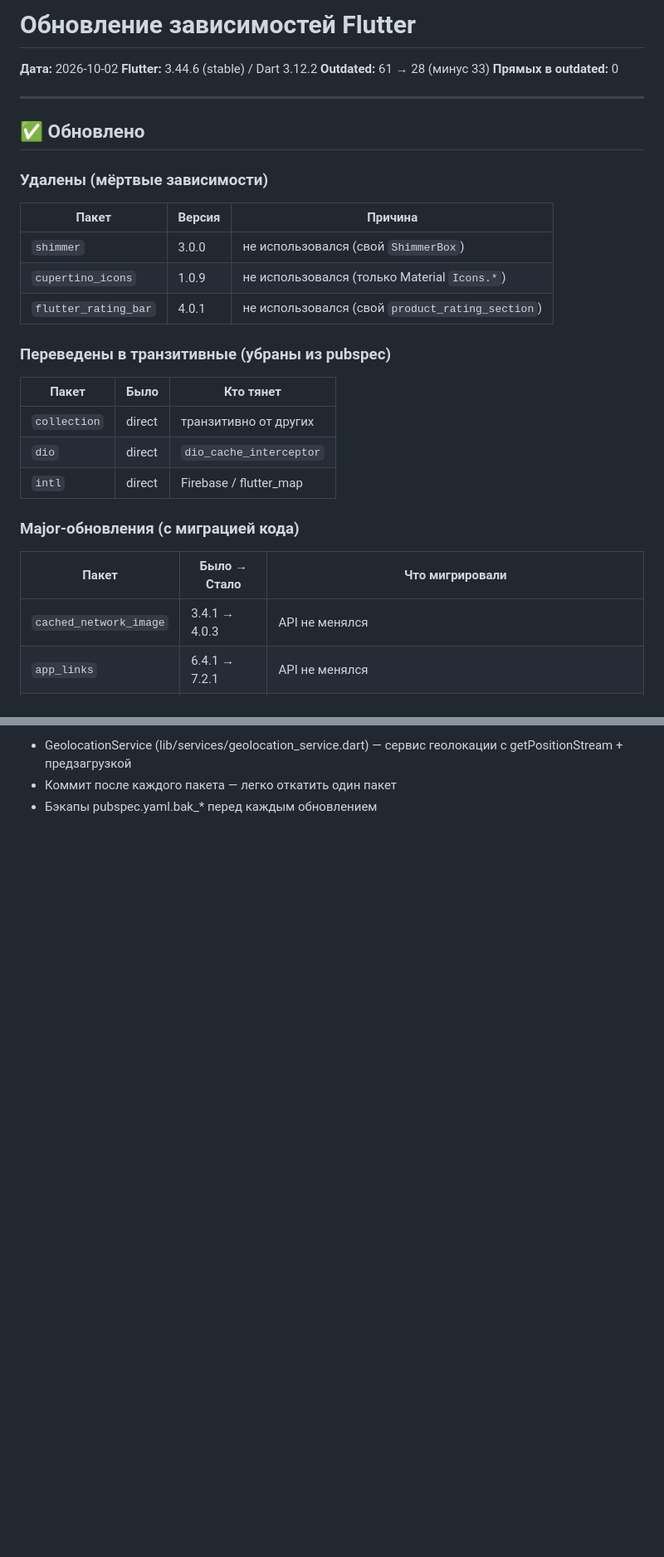
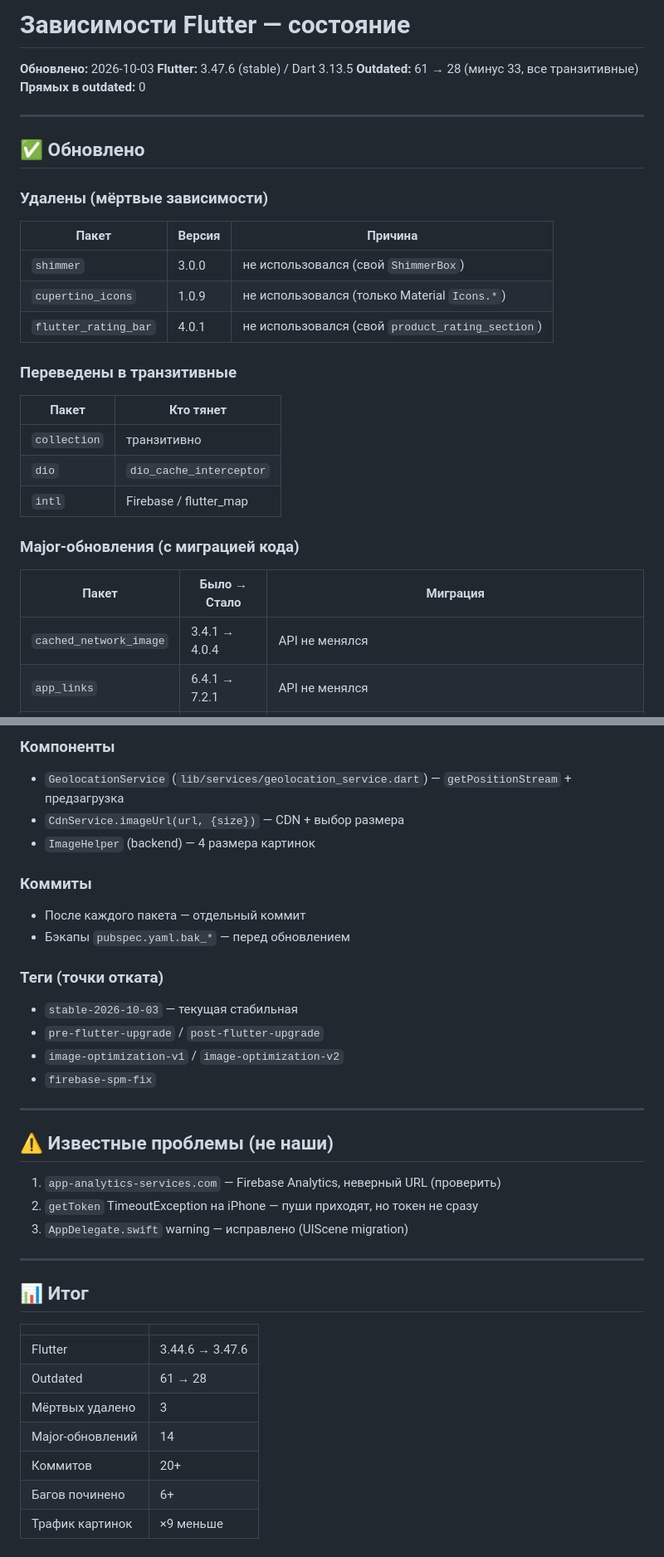
Before and after one commit to commonweal97-ctrl/beauty-rosha, a Markdown page: docs/DEPENDENCIES.md, 2 parts joined by grey strips. Shown at 83% size. Rendered like a GitHub page; blank space fills up the shorter version.

```diff
--- a/docs/DEPENDENCIES.md
+++ b/docs/DEPENDENCIES.md
@@ -1,8 +1,8 @@
-# Обновление зависимостей Flutter
+# Зависимости Flutter — состояние
 
-**Дата:** 2026-10-02
-**Flutter:** 3.44.6 (stable) / Dart 3.12.2
-**Outdated:** 61 → 28 (минус 33)
+**Обновлено:** 2026-10-03
+**Flutter:** 3.47.6 (stable) / Dart 3.13.5
+**Outdated:** 61 → 28 (минус 33, все транзитивные)
 **Прямых в outdated:** 0
 
 ---
@@ -10,23 +10,26 @@
 ## ✅ Обновлено
 
 ### Удалены (мёртвые зависимости)
+
 | Пакет | Версия | Причина |
 |---|---|---|
 | `shimmer` | 3.0.0 | не использовался (свой `ShimmerBox`) |
 | `cupertino_icons` | 1.0.9 | не использовался (только Material `Icons.*`) |
 | `flutter_rating_bar` | 4.0.1 | не использовался (свой `product_rating_section`) |
 
-### Переведены в транзитивные (убраны из pubspec)
-| Пакет | Было | Кто тянет |
-|---|---|---|
-| `collection` | direct | транзитивно от других |
-| `dio` | direct | `dio_cache_interceptor` |
-| `intl` | direct | Firebase / flutter_map |
+### Переведены в транзитивные
+
+| Пакет | Кто тянет |
+|---|---|
+| `collection` | транзитивно |
+| `dio` | `dio_cache_interceptor` |
+| `intl` | Firebase / flutter_map |
 
 ### Major-обновления (с миграцией кода)
-| Пакет | Было → Стало | Что мигрировали |
+
+| Пакет | Было → Стало | Миграция |
 |---|---|---|
-| `cached_network_image` | 3.4.1 → 4.0.3 | API не менялся |
+| `cached_network_image` | 3.4.1 → 4.0.4 | API не менялся |
 | `app_links` | 6.4.1 → 7.2.1 | API не менялся |
 | `local_auth` | 2.3.0 → 3.0.2 | `AuthenticationOptions` → `persistAcrossBackgrounding` |
 | `device_info_plus` | 10.1.2 → 13.3.0 | API не менялся (+ SPM) |
@@ -93,4 +119,40 @@ flutter_local_notifications 22.x → flutter_local_notifications_linux 8.0.1 →
 
-- GeolocationService (lib/services/geolocation_service.dart) — сервис геолокации с getPositionStream + предзагрузкой
-- Коммит после каждого пакета — легко откатить один пакет
-- Бэкапы pubspec.yaml.bak_* перед каждым обновлением
+### Компоненты
+
+- `GeolocationService` (`lib/services/geolocation_service.dart`) — `getPositionStream` + предзагрузка
+- `CdnService.imageUrl(url, {size})` — CDN + выбор размера
+- `ImageHelper` (backend) — 4 размера картинок
+
+### Коммиты
+
+- После каждого пакета — отдельный коммит
+- Бэкапы `pubspec.yaml.bak_*` — перед обновлением
+
+### Теги (точки отката)
+
+- `stable-2026-10-03` — текущая стабильная
+- `pre-flutter-upgrade` / `post-flutter-upgrade`
+- `image-optimization-v1` / `image-optimization-v2`
+- `firebase-spm-fix`
+
+---
+
+## ⚠️ Известные проблемы (не наши)
+
+1. `app-analytics-services.com` — Firebase Analytics, неверный URL (проверить)
+2. `getToken` TimeoutException на iPhone — пуши приходят, но токен не сразу
+3. `AppDelegate.swift` warning — исправлено (UIScene migration)
+
+---
+
+## 📊 Итог
+
+| | |
+|---|---|
+| Flutter | 3.44.6 → 3.47.6 |
+| Outdated | 61 → 28 |
+| Мёртвых удалено | 3 |
+| Major-обновлений | 14 |
+| Коммитов | 20+ |
+| Багов починено | 6+ |
+| Трафик картинок | ×9 меньше |
```
Also changed, not shown: other parts of docs/DEPENDENCIES.md (+46 -23 lines).
